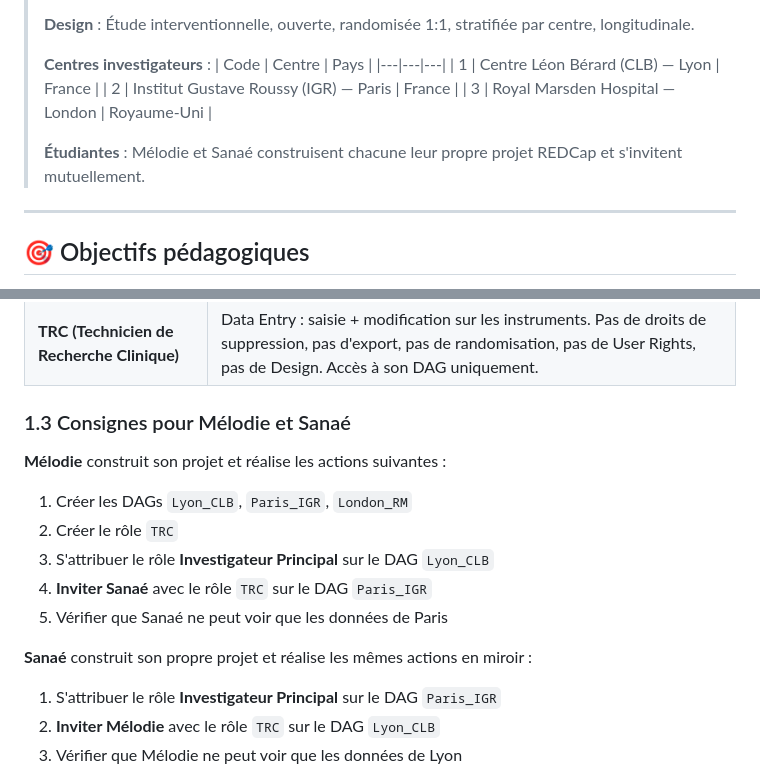
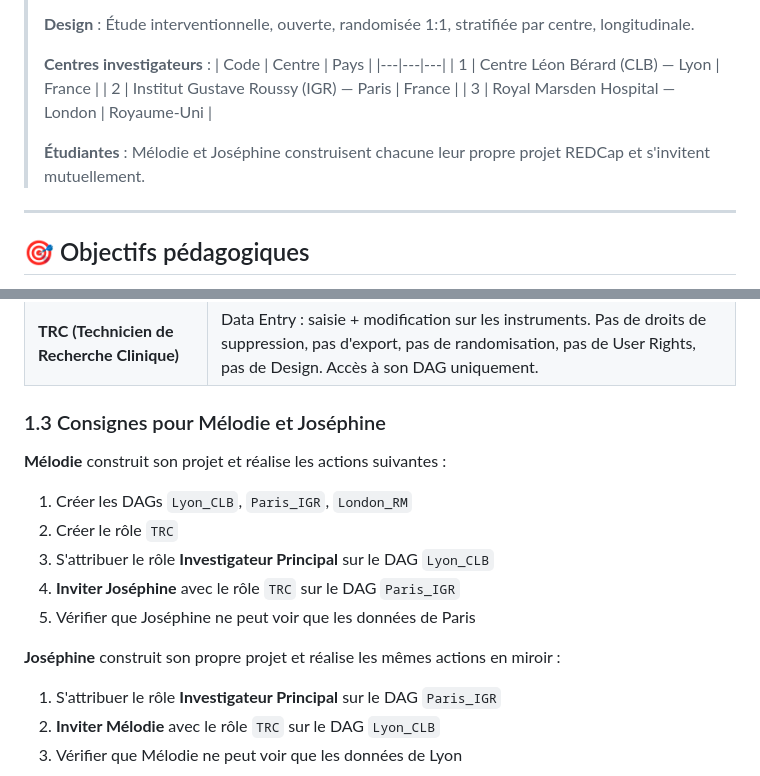
Before and after one commit to RomainBuono/RedCap_formation, a Markdown page: Excercice_avancee_bdd.md, 2 parts joined by grey strips. GitHub-like rendering.

```diff
--- a/Excercice_avancee_bdd.md
+++ b/Excercice_avancee_bdd.md
@@ -11,7 +11,7 @@
 > | 2 | Institut Gustave Roussy (IGR) — Paris | France |
 > | 3 | Royal Marsden Hospital — London | Royaume-Uni |
 >
-> **Étudiantes** : Mélodie et Sanaé construisent chacune leur propre projet REDCap et s'invitent mutuellement.
+> **Étudiantes** : Mélodie et Joséphine construisent chacune leur propre projet REDCap et s'invitent mutuellement.
 
 ---
 
@@ -206,16 +206,16 @@ Dans *User Rights*, créer les rôles suivants :
 | **Investigateur Principal** | Tous les droits sauf : Design, User Rights. Accès à son DAG uniquement. Export : Full. |
 | **TRC (Technicien de Recherche Clinique)** | Data Entry : saisie + modification sur les instruments. Pas de droits de suppression, pas d'export, pas de randomisation, pas de User Rights, pas de Design. Accès à son DAG uniquement. |
 
-### 1.3 Consignes pour Mélodie et Sanaé
+### 1.3 Consignes pour Mélodie et Joséphine
 
 **Mélodie** construit son projet et réalise les actions suivantes :
 1. Créer les DAGs `Lyon_CLB`, `Paris_IGR`, `London_RM`
 2. Créer le rôle `TRC`
 3. S'attribuer le rôle **Investigateur Principal** sur le DAG `Lyon_CLB`
-4. **Inviter Sanaé** avec le rôle `TRC` sur le DAG `Paris_IGR`
-5. Vérifier que Sanaé ne peut voir que les données de Paris
+4. **Inviter Joséphine** avec le rôle `TRC` sur le DAG `Paris_IGR`
+5. Vérifier que Joséphine ne peut voir que les données de Paris
 
-**Sanaé** construit son propre projet et réalise les mêmes actions en miroir :
+**Joséphine** construit son propre projet et réalise les mêmes actions en miroir :
 1. S'attribuer le rôle **Investigateur Principal** sur le DAG `Paris_IGR`
 2. **Inviter Mélodie** avec le rôle `TRC` sur le DAG `Lyon_CLB`
 3. Vérifier que Mélodie ne peut voir que les données de Lyon
```
